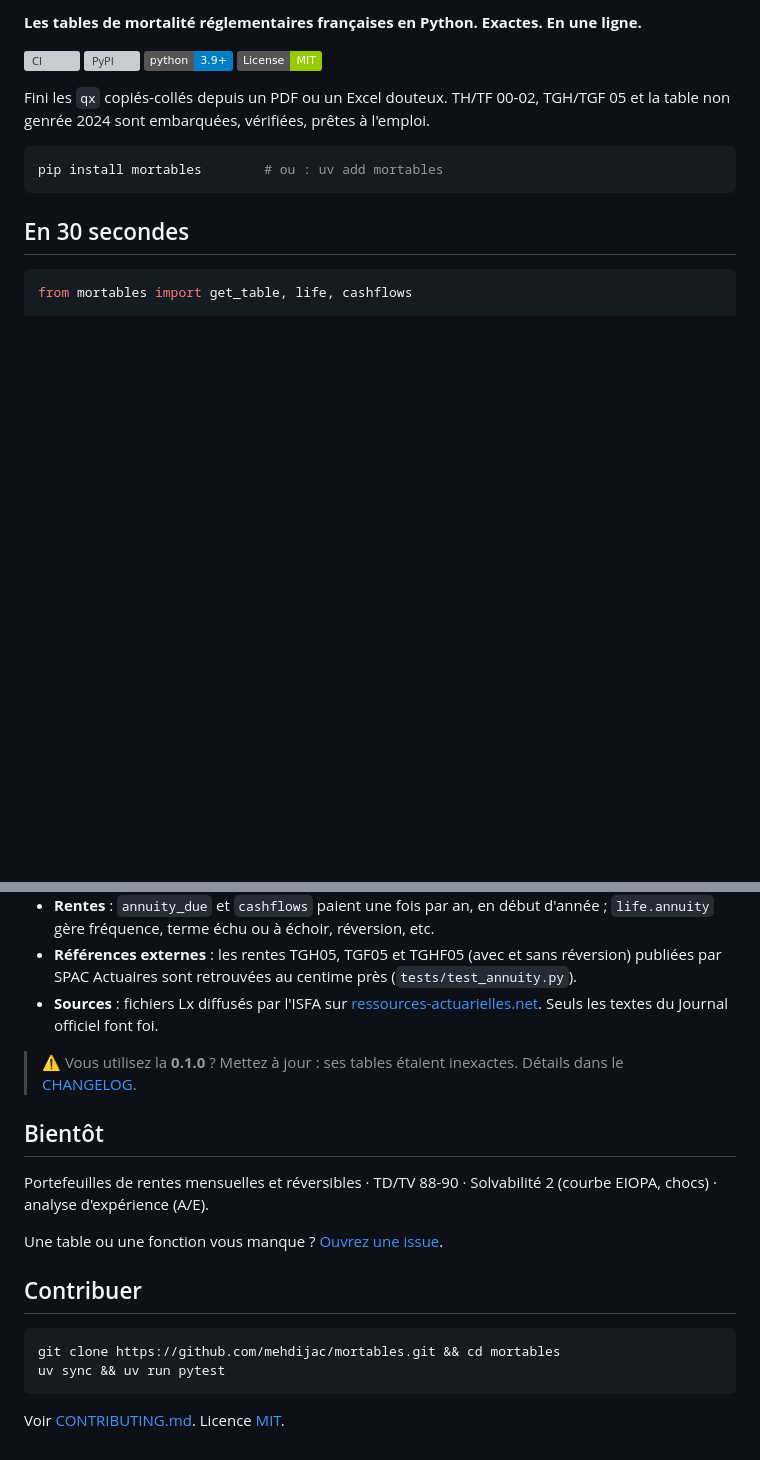
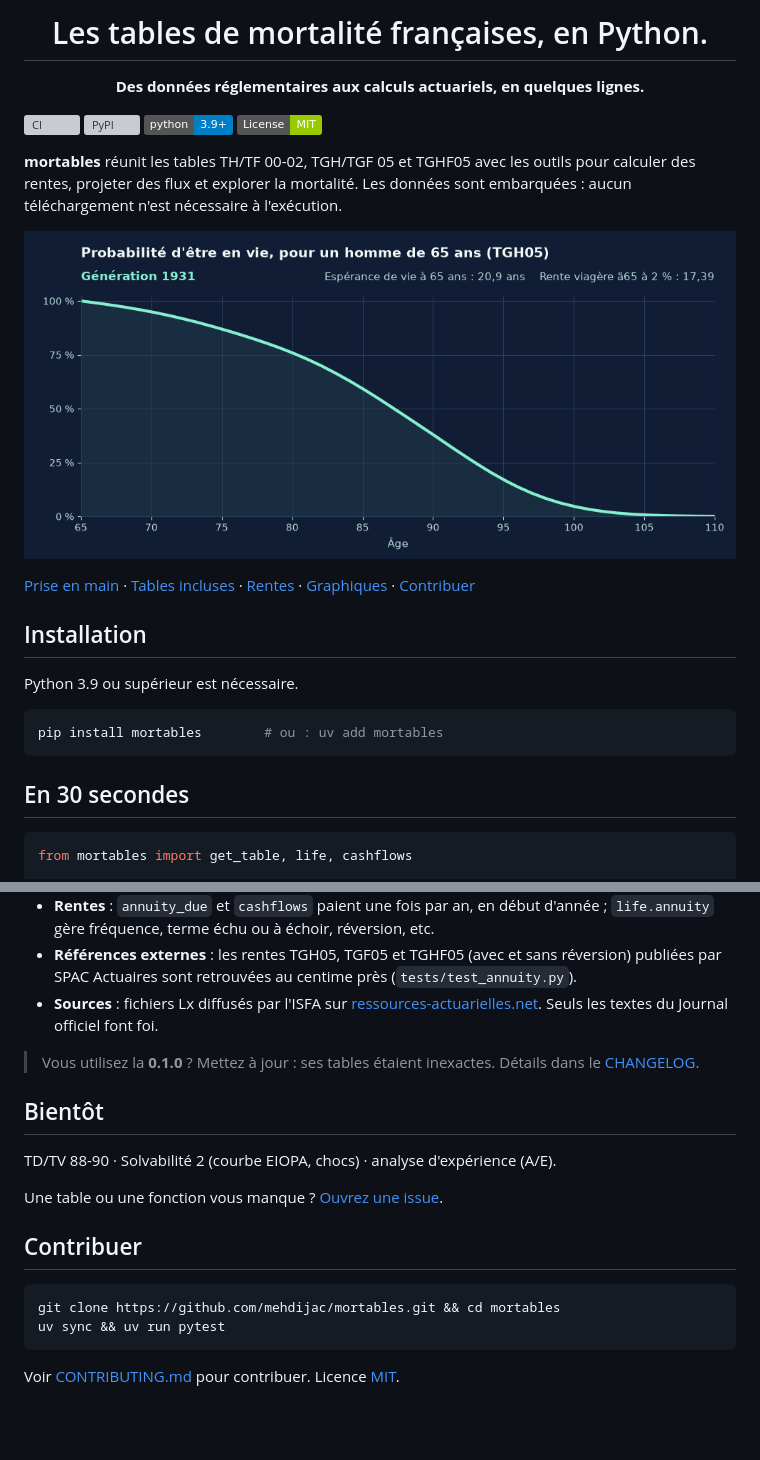
Before and after one commit to mehdijac/mortables, a Markdown page: README.md, 2 parts joined by grey strips. Rendered like a GitHub page; pictures changed too: docs/images/generations.gif (added); badges without logos; blank space fills up the shorter version; grey boxes are pictures that could not be loaded.

````diff
--- a/README.md
+++ b/README.md
@@ -2,13 +4,28 @@
 
-**Les tables de mortalité réglementaires françaises en Python. Exactes. En une ligne.**
+<h1 align="center">Les tables de mortalité françaises, en Python.</h1>
+
+<p align="center"><strong>Des données réglementaires aux calculs actuariels, en quelques lignes.</strong></p>
 
 [![CI](https://github.com/mehdijac/mortables/actions/workflows/ci.yml/badge.svg)](https://github.com/mehdijac/mortables/actions)
 [![PyPI](https://img.shields.io/pypi/v/mortables.svg)](https://pypi.org/project/mortables/)
 [![Python 3.9+](https://img.shields.io/badge/python-3.9+-blue.svg)](https://www.python.org/downloads/)
 [![License: MIT](https://img.shields.io/badge/License-MIT-green.svg)](LICENSE)
 
-Fini les `qx` copiés-collés depuis un PDF ou un Excel douteux.
-TH/TF 00-02, TGH/TGF 05 et la table non genrée 2024 sont embarquées, vérifiées, prêtes à l'emploi.
+**mortables** réunit les tables TH/TF 00-02, TGH/TGF 05 et TGHF05 avec les outils
+pour calculer des rentes, projeter des flux et explorer la mortalité. Les données sont
+embarquées : aucun téléchargement n'est nécessaire à l'exécution.
+
+<p align="center">
+  <img src="docs/images/generations.gif" alt="Courbes de survie TGH05 à partir de 65 ans, des générations 1931 à 2005 : l'espérance de vie à 65 ans passe de 20,9 à 30,9 ans" width="100%">
+</p>
+
+[Prise en main](#en-30-secondes) · [Tables incluses](#tables-incluses) ·
+[Rentes](#rentes-viagères-comme-dans-la-vraie-vie) · [Graphiques](#graphiques) ·
+[Contribuer](#contribuer)
+
+## Installation
+
+Python 3.9 ou supérieur est nécessaire.
 
 ```bash
 pip install mortables        # ou : uv add mortables
@@ -136,11 +153,11 @@ Dans un **script**, ajoutez `save="fichier.png"` ou `show=True`.
 - **Références externes** : les rentes TGH05, TGF05 et TGHF05 (avec et sans réversion) publiées par SPAC Actuaires sont retrouvées au centime près (`tests/test_annuity.py`).
 - **Sources** : fichiers Lx diffusés par l'ISFA sur [ressources-actuarielles.net](http://www.ressources-actuarielles.net/EXT/ISFA/fp-isfa.nsf/34a14c286dfb0903c1256ffd00502d73/762c8e624ee98a5ec12577c100566d11). Seuls les textes du Journal officiel font foi.
 
-> ⚠️ Vous utilisez la **0.1.0** ? Mettez à jour : ses tables étaient inexactes. Détails dans le [CHANGELOG](CHANGELOG.md).
+> Vous utilisez la **0.1.0** ? Mettez à jour : ses tables étaient inexactes. Détails dans le [CHANGELOG](CHANGELOG.md).
 
 ## Bientôt
 
-Portefeuilles de rentes mensuelles et réversibles · TD/TV 88-90 · Solvabilité 2 (courbe EIOPA, chocs) · analyse d'expérience (A/E).
+TD/TV 88-90 · Solvabilité 2 (courbe EIOPA, chocs) · analyse d'expérience (A/E).
 
 Une table ou une fonction vous manque ? [Ouvrez une issue](https://github.com/mehdijac/mortables/issues).
 
@@ -151,4 +168,4 @@ git clone https://github.com/mehdijac/mortables.git && cd mortables
 uv sync && uv run pytest
 ```
 
-Voir [CONTRIBUTING.md](CONTRIBUTING.md). Licence [MIT](LICENSE).
+Voir [CONTRIBUTING.md](CONTRIBUTING.md) pour contribuer. Licence [MIT](LICENSE).
````
Also changed, not shown: other parts of README.md (+9 -7 lines), 3 other files.
